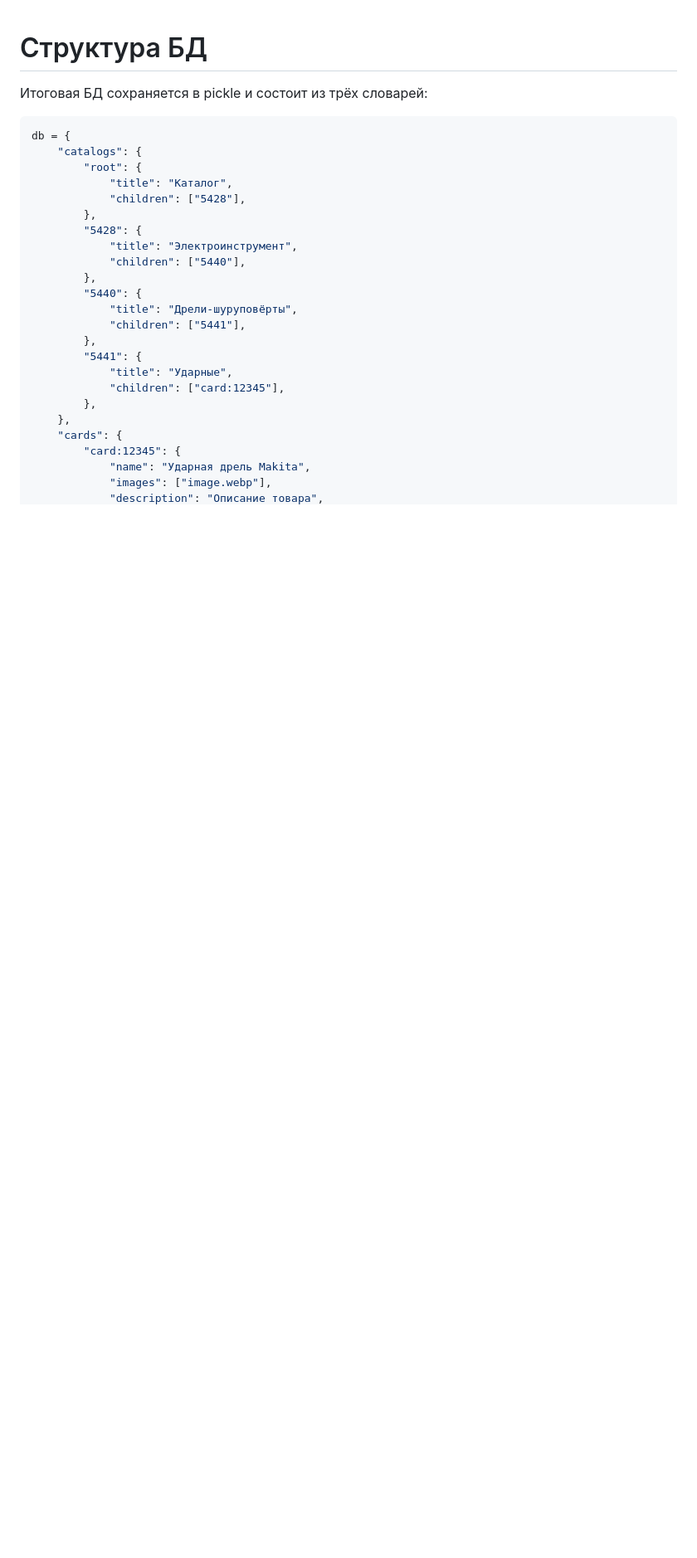
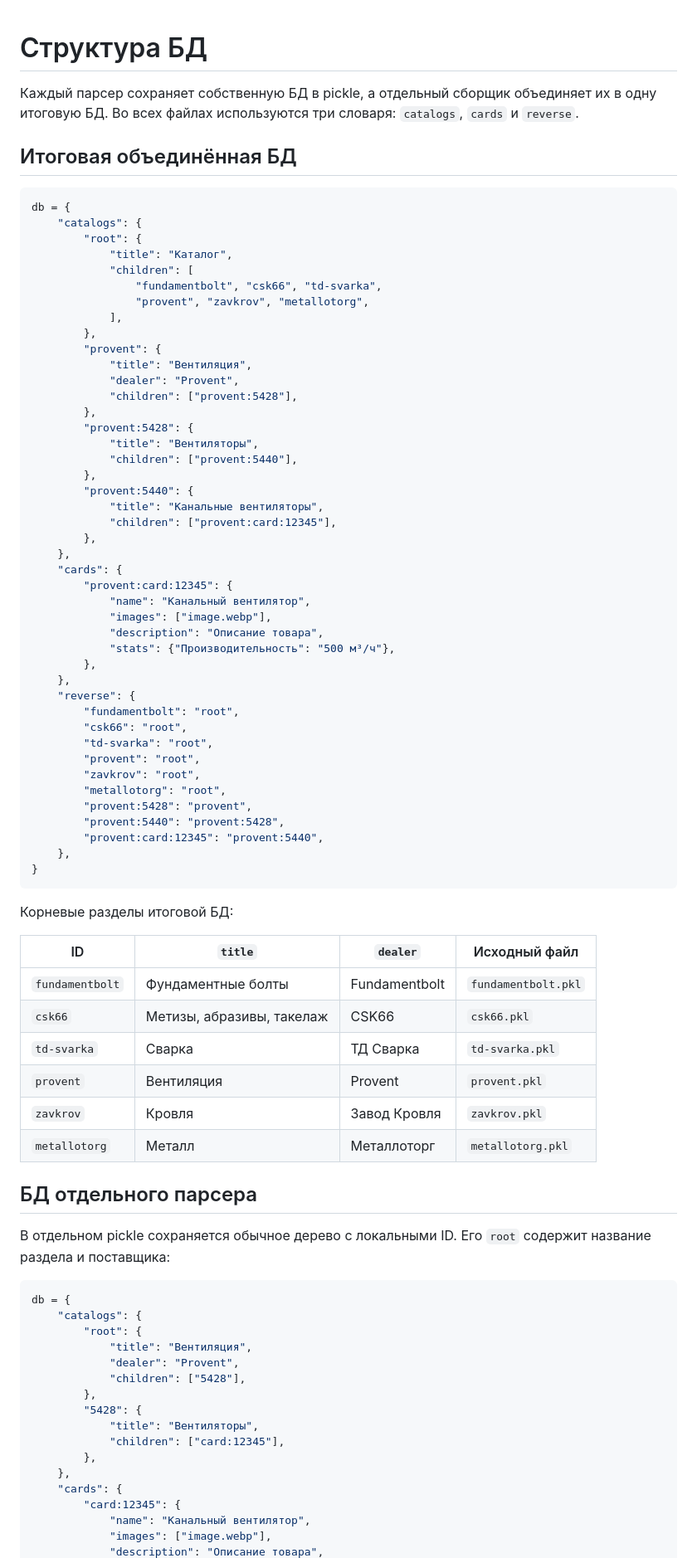
Before and after one commit to TOEGENT/agregator, a Markdown page: GIVEN/DB.md, the part around one of its changes. Shown at 83% size. Rendered like a GitHub page; blank space fills up the shorter version.

````diff
--- a/GIVEN/DB.md
+++ b/GIVEN/DB.md
@@ -1,29 +1,85 @@
 # Структура БД
 
-Итоговая БД сохраняется в pickle и состоит из трёх словарей:
+Каждый парсер сохраняет собственную БД в pickle, а отдельный сборщик объединяет их в одну итоговую БД. Во всех файлах используются три словаря: `catalogs`, `cards` и `reverse`.
+
+## Итоговая объединённая БД
 
 ```python
 db = {
     "catalogs": {
         "root": {
             "title": "Каталог",
+            "children": [
+                "fundamentbolt", "csk66", "td-svarka",
+                "provent", "zavkrov", "metallotorg",
+            ],
+        },
+        "provent": {
+            "title": "Вентиляция",
+            "dealer": "Provent",
+            "children": ["provent:5428"],
+        },
+        "provent:5428": {
+            "title": "Вентиляторы",
+            "children": ["provent:5440"],
+        },
+        "provent:5440": {
+            "title": "Канальные вентиляторы",
+            "children": ["provent:card:12345"],
+        },
+    },
+    "cards": {
+        "provent:card:12345": {
+            "name": "Канальный вентилятор",
+            "images": ["image.webp"],
+            "description": "Описание товара",
+            "stats": {"Производительность": "500 м³/ч"},
+        },
+    },
+    "reverse": {
+        "fundamentbolt": "root",
+        "csk66": "root",
+        "td-svarka": "root",
+        "provent": "root",
+        "zavkrov": "root",
+        "metallotorg": "root",
+        "provent:5428": "provent",
+        "provent:5440": "provent:5428",
+        "provent:card:12345": "provent:5440",
+    },
+}
+```
+
+Корневые разделы итоговой БД:
+
+| ID | `title` | `dealer` | Исходный файл |
+| --- | --- | --- | --- |
+| `fundamentbolt` | Фундаментные болты | Fundamentbolt | `fundamentbolt.pkl` |
+| `csk66` | Метизы, абразивы, такелаж | CSK66 | `csk66.pkl` |
+| `td-svarka` | Сварка | ТД Сварка | `td-svarka.pkl` |
+| `provent` | Вентиляция | Provent | `provent.pkl` |
+| `zavkrov` | Кровля | Завод Кровля | `zavkrov.pkl` |
+| `metallotorg` | Металл | Металлоторг | `metallotorg.pkl` |
+
+## БД отдельного парсера
+
+В отдельном pickle сохраняется обычное дерево с локальными ID. Его `root` содержит название раздела и поставщика:
+
+```python
+db = {
+    "catalogs": {
+        "root": {
+            "title": "Вентиляция",
+            "dealer": "Provent",
             "children": ["5428"],
         },
         "5428": {
-            "title": "Электроинструмент",
-            "children": ["5440"],
-        },
-        "5440": {
-            "title": "Дрели-шуруповёрты",
-            "children": ["5441"],
-        },
-        "5441": {
-            "title": "Ударные",
+            "title": "Вентиляторы",
             "children": ["card:12345"],
         },
     },
     "cards": {
         "card:12345": {
-            "name": "Ударная дрель Makita",
+            "name": "Канальный вентилятор",
             "images": ["image.webp"],
             "description": "Описание товара",
````
Also changed, not shown: other parts of GIVEN/DB.md (+23 -27 lines).
